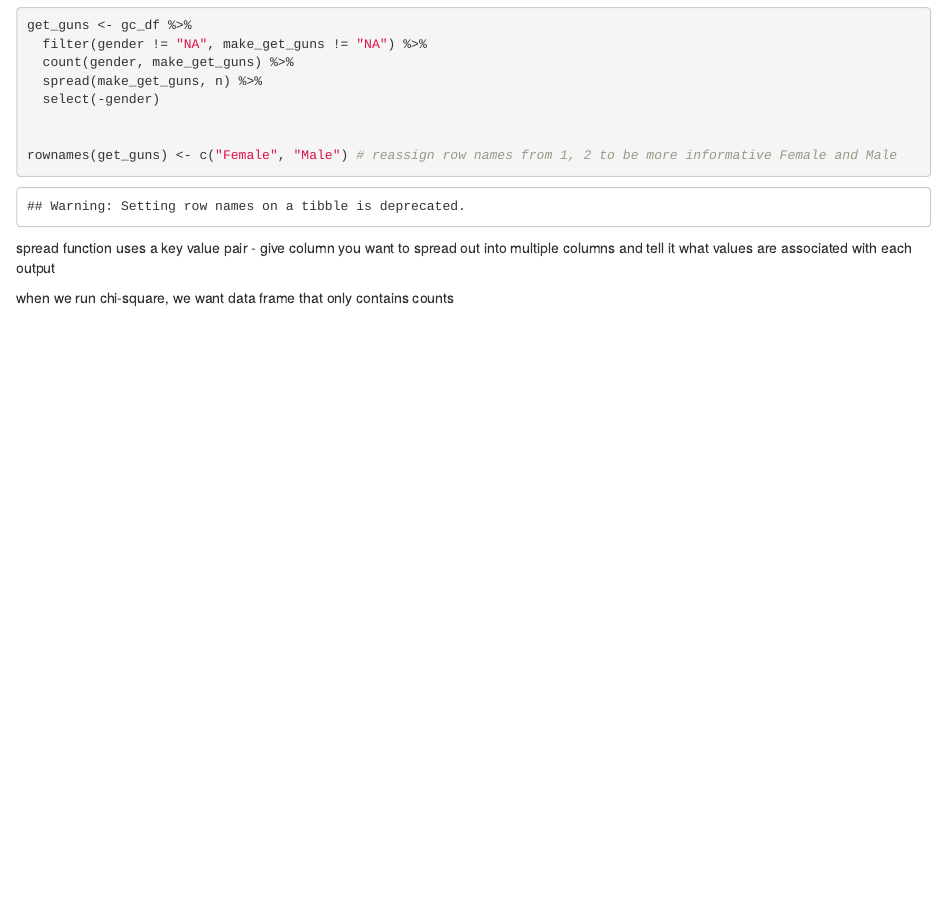
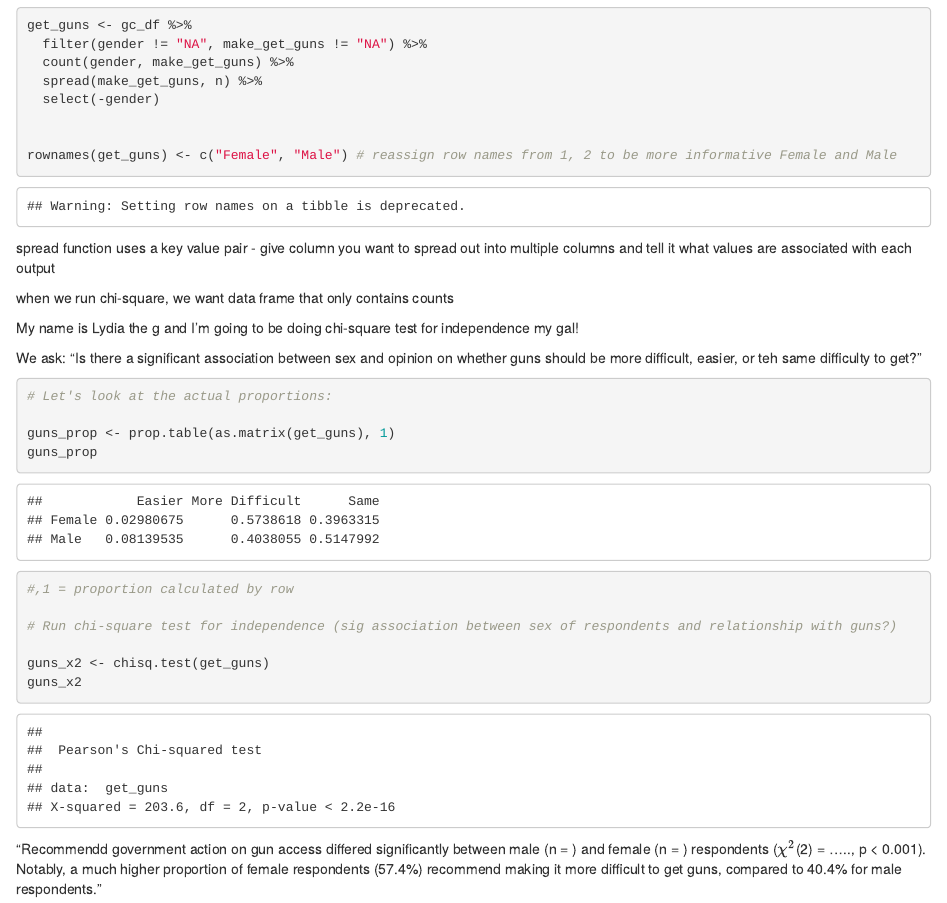
Before and after one commit to clairegmadden/lab-7-chi-claire, an R Markdown document (claire_lab_7.Rmd): the page in a window 1100 px wide, from 820 px down. Rendered offline with R 4.5, knitr and Pandoc, with nearby package versions.

Commit message:
updated with chi-square test for gun access completed (your girl)

````diff
--- a/claire_lab_7.Rmd
+++ b/claire_lab_7.Rmd
@@ -49,3 +49,28 @@ rownames(get_guns) <- c("Female", "Male") # reassign row names from 1, 2 to be m
 spread function uses a key value pair - give column you want to spread out into multiple columns and tell it what values are associated with each output
 
 when we run chi-square, we want data frame that only contains counts
+
+
+My name is Lydia the g and I'm going to be doing chi-square test for independence my gal!
+
+
+We ask: "Is there a significant association between sex and opinion on whether guns should be more difficult, easier, or teh same difficulty to get?"
+
+```{r}
+
+# Let's look at the actual proportions:
+
+guns_prop <- prop.table(as.matrix(get_guns), 1)
+guns_prop
+
+#,1 = proportion calculated by row
+
+# Run chi-square test for independence (sig association between sex of respondents and relationship with guns?)
+
+guns_x2 <- chisq.test(get_guns)
+guns_x2
+
+```
+
+
+"Recommendd government action on gun access differed significantly between male (n = ) and female (n = ) respondents ($\chi^2$(`r guns_x2$parameter`) = ....., p < 0.001). Notably, a much higher proportion of female respondents (57.4%) recommend making it more difficult to get guns, compared to 40.4% for male respondents."
````
Also changed, not shown: claire_lab_7.html (added).
